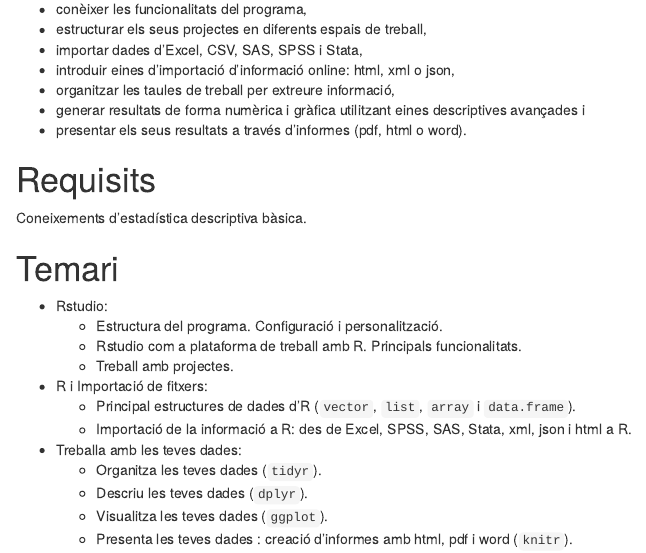
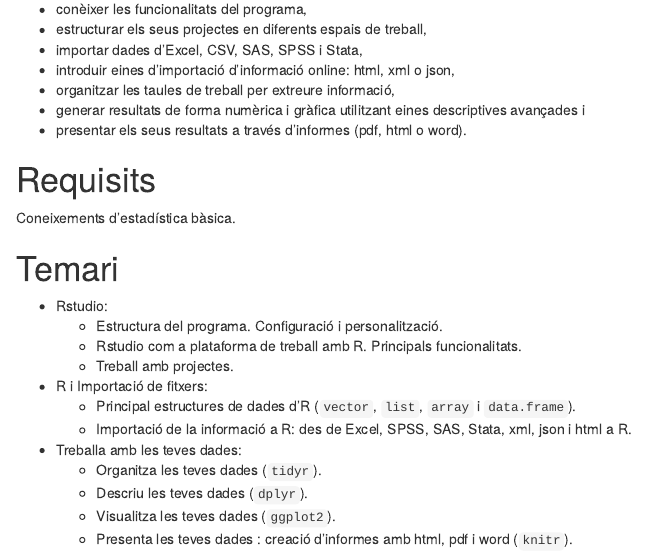
Before and after one commit to mcomas/rcurs, an R Markdown document (guio.Rmd): the page in a window 1100 px wide, from 160 px down. Rendered offline with R 4.5, knitr and Pandoc, with nearby package versions.

```diff
--- a/guio.Rmd
+++ b/guio.Rmd
@@ -18,7 +18,7 @@
 
 # Requisits
 
-Coneixements d'estadística descriptiva bàsica.
+Coneixements d'estadística bàsica.
 
 
 # Temari
@@ -35,5 +35,5 @@
   * Treballa amb les teves dades:
     * Organitza les teves dades (`tidyr`).
     * Descriu les teves dades (`dplyr`).
-    * Visualitza les teves dades (`ggplot`).
+    * Visualitza les teves dades (`ggplot2`).
     * Presenta les teves dades : creació d'informes amb html, pdf i word (`knitr`).
```
